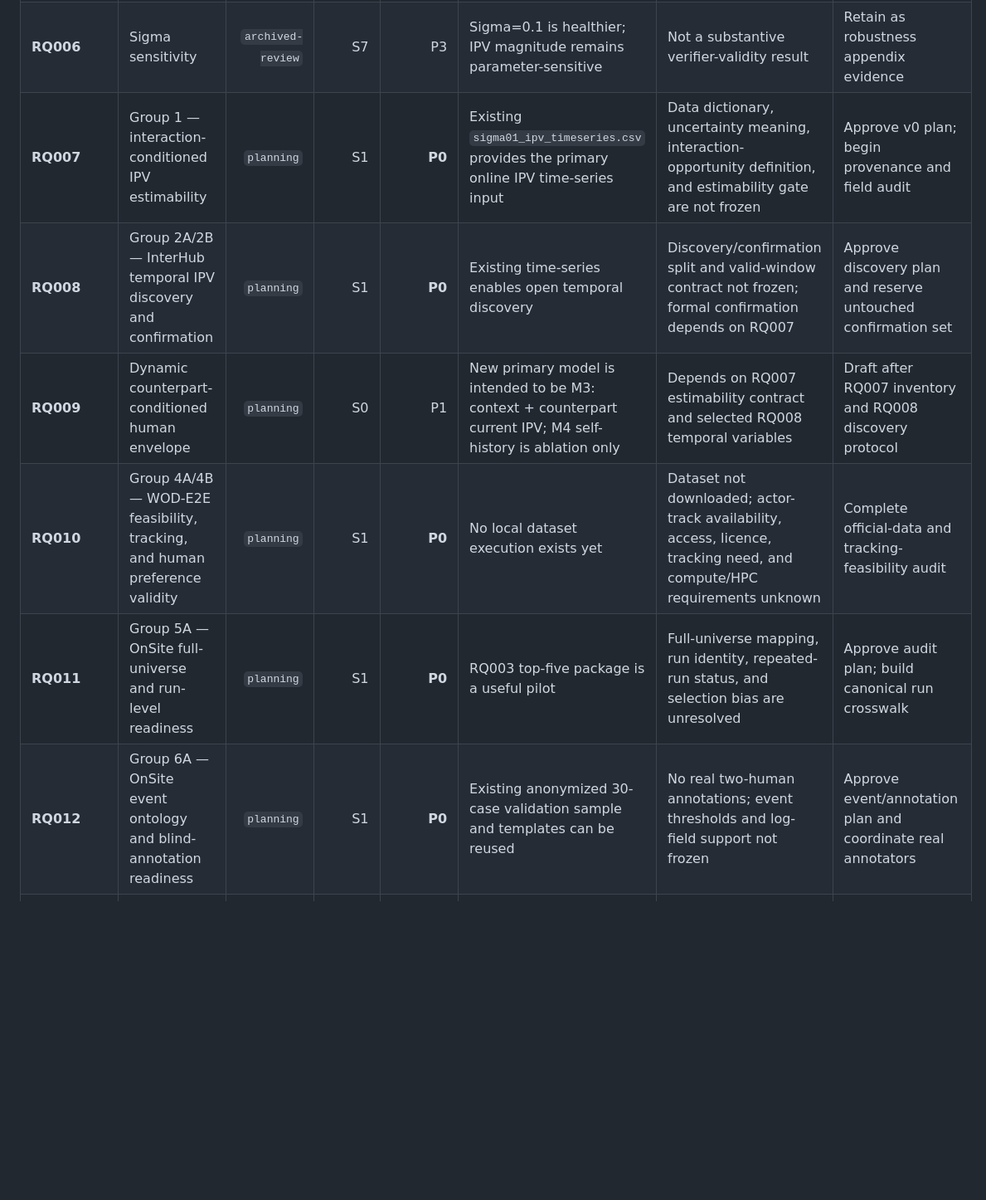
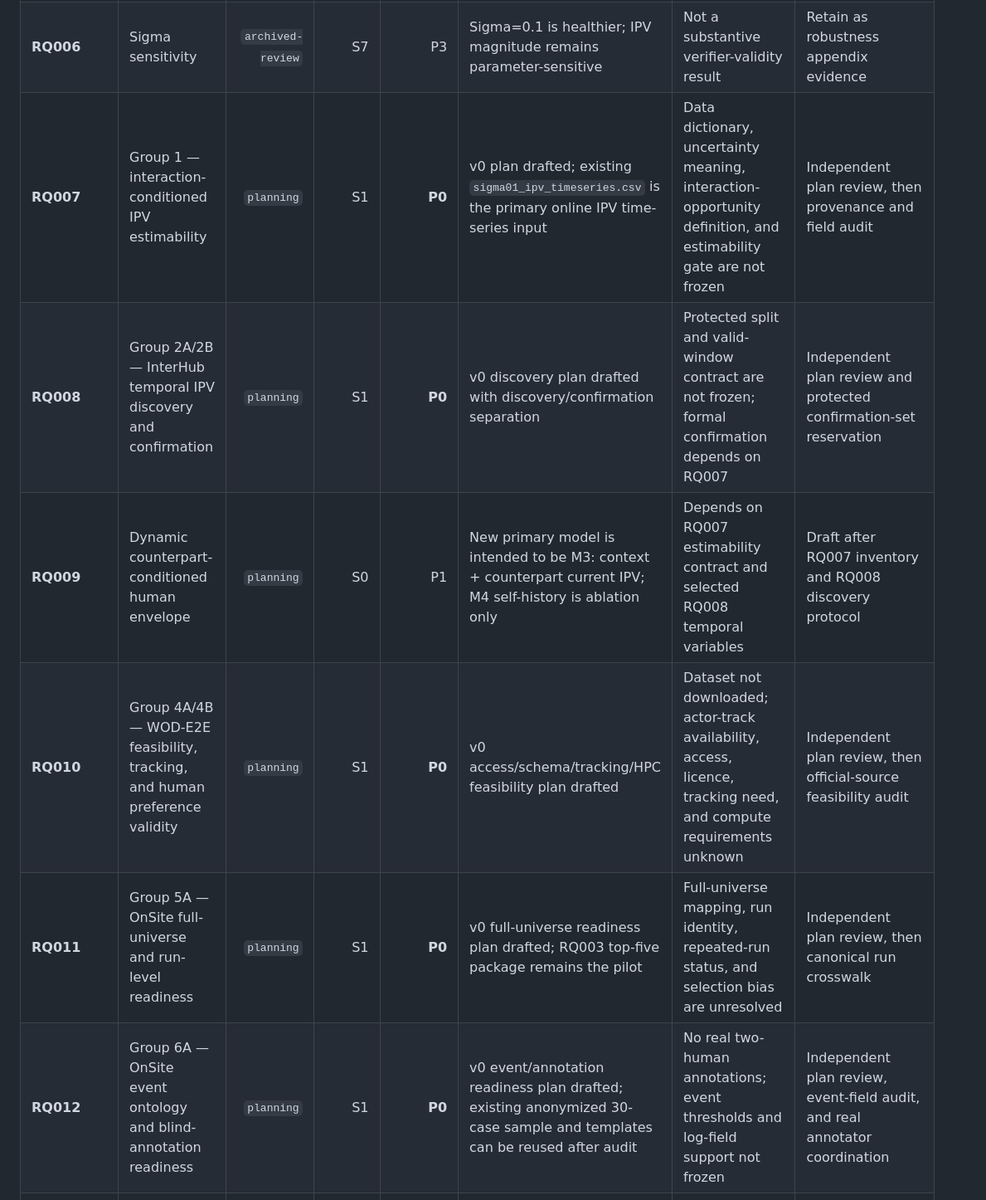
Before and after one commit to zxc-tju/ipv_estimation, a Markdown page: reports/knowledge/RQ_PROGRESS_DASHBOARD.md, the part around one of its changes. Shown at 83% size. GitHub-like rendering; blank space fills up the shorter version.

```diff
--- a/reports/knowledge/RQ_PROGRESS_DASHBOARD.md
+++ b/reports/knowledge/RQ_PROGRESS_DASHBOARD.md
@@ -75,12 +76,12 @@ accepted decision or a reviewed execution artifact.
 | **RQ004** | Episode-level IPV state organization | `review` | S7 | P1 | Supports state-conditioned response-surface framing, not a universal law | Exact paper-safe decision not frozen | Freeze R1 episode-level claim boundary |
 | **RQ005** | Manuscript evidence-gap and leakage governance | `review` | S7 | P1 | Supports framework, leakage contract, and claim downgrades | Decision not frozen | Freeze governance decision |
 | **RQ006** | Sigma sensitivity | `archived-review` | S7 | P3 | Sigma=0.1 is healthier; IPV magnitude remains parameter-sensitive | Not a substantive verifier-validity result | Retain as robustness appendix evidence |
-| **RQ007** | Group 1 — interaction-conditioned IPV estimability | `planning` | S1 | **P0** | Existing `sigma01_ipv_timeseries.csv` provides the primary online IPV time-series input | Data dictionary, uncertainty meaning, interaction-opportunity definition, and estimability gate are not frozen | Approve v0 plan; begin provenance and field audit |
-| **RQ008** | Group 2A/2B — InterHub temporal IPV discovery and confirmation | `planning` | S1 | **P0** | Existing time-series enables open temporal discovery | Discovery/confirmation split and valid-window contract not frozen; formal confirmation depends on RQ007 | Approve discovery plan and reserve untouched confirmation set |
+| **RQ007** | Group 1 — interaction-conditioned IPV estimability | `planning` | S1 | **P0** | v0 plan drafted; existing `sigma01_ipv_timeseries.csv` is the primary online IPV time-series input | Data dictionary, uncertainty meaning, interaction-opportunity definition, and estimability gate are not frozen | Independent plan review, then provenance and field audit |
+| **RQ008** | Group 2A/2B — InterHub temporal IPV discovery and confirmation | `planning` | S1 | **P0** | v0 discovery plan drafted with discovery/confirmation separation | Protected split and valid-window contract are not frozen; formal confirmation depends on RQ007 | Independent plan review and protected confirmation-set reservation |
 | **RQ009** | Dynamic counterpart-conditioned human envelope | `planning` | S0 | P1 | New primary model is intended to be M3: context + counterpart current IPV; M4 self-history is ablation only | Depends on RQ007 estimability contract and selected RQ008 temporal variables | Draft after RQ007 inventory and RQ008 discovery protocol |
-| **RQ010** | Group 4A/4B — WOD-E2E feasibility, tracking, and human preference validity | `planning` | S1 | **P0** | No local dataset execution exists yet | Dataset not downloaded; actor-track availability, access, licence, tracking need, and compute/HPC requirements unknown | Complete official-data and tracking-feasibility audit |
-| **RQ011** | Group 5A — OnSite full-universe and run-level readiness | `planning` | S1 | **P0** | RQ003 top-five package is a useful pilot | Full-universe mapping, run identity, repeated-run status, and selection bias are unresolved | Approve audit plan; build canonical run crosswalk |
-| **RQ012** | Group 6A — OnSite event ontology and blind-annotation readiness | `planning` | S1 | **P0** | Existing anonymized 30-case validation sample and templates can be reused | No real two-human annotations; event thresholds and log-field support not frozen | Approve event/annotation plan and coordinate real annotators |
+| **RQ010** | Group 4A/4B — WOD-E2E feasibility, tracking, and human preference validity | `planning` | S1 | **P0** | v0 access/schema/tracking/HPC feasibility plan drafted | Dataset not downloaded; actor-track availability, access, licence, tracking need, and compute requirements unknown | Independent plan review, then official-source feasibility audit |
+| **RQ011** | Group 5A — OnSite full-universe and run-level readiness | `planning` | S1 | **P0** | v0 full-universe readiness plan drafted; RQ003 top-five package remains the pilot | Full-universe mapping, run identity, repeated-run status, and selection bias are unresolved | Independent plan review, then canonical run crosswalk |
+| **RQ012** | Group 6A — OnSite event ontology and blind-annotation readiness | `planning` | S1 | **P0** | v0 event/annotation readiness plan drafted; existing anonymized 30-case sample and templates can be reused after audit | No real two-human annotations; event thresholds and log-field support not frozen | Independent plan review, event-field audit, and real annotator coordination |
 | **RQ013** | Beyond-safety incremental validity | `planning` | S0 | P2 | RQ003 provides a negative/boundary prior | Must wait for frozen RQ009 predictions and independent WOD/OnSite outcomes from RQ010–RQ012 | Draft only after upstream gates pass |
 
 ## Active execution waves
```
Also changed, not shown: other parts of reports/knowledge/RQ_PROGRESS_DASHBOARD.md (+22 -10 lines).
